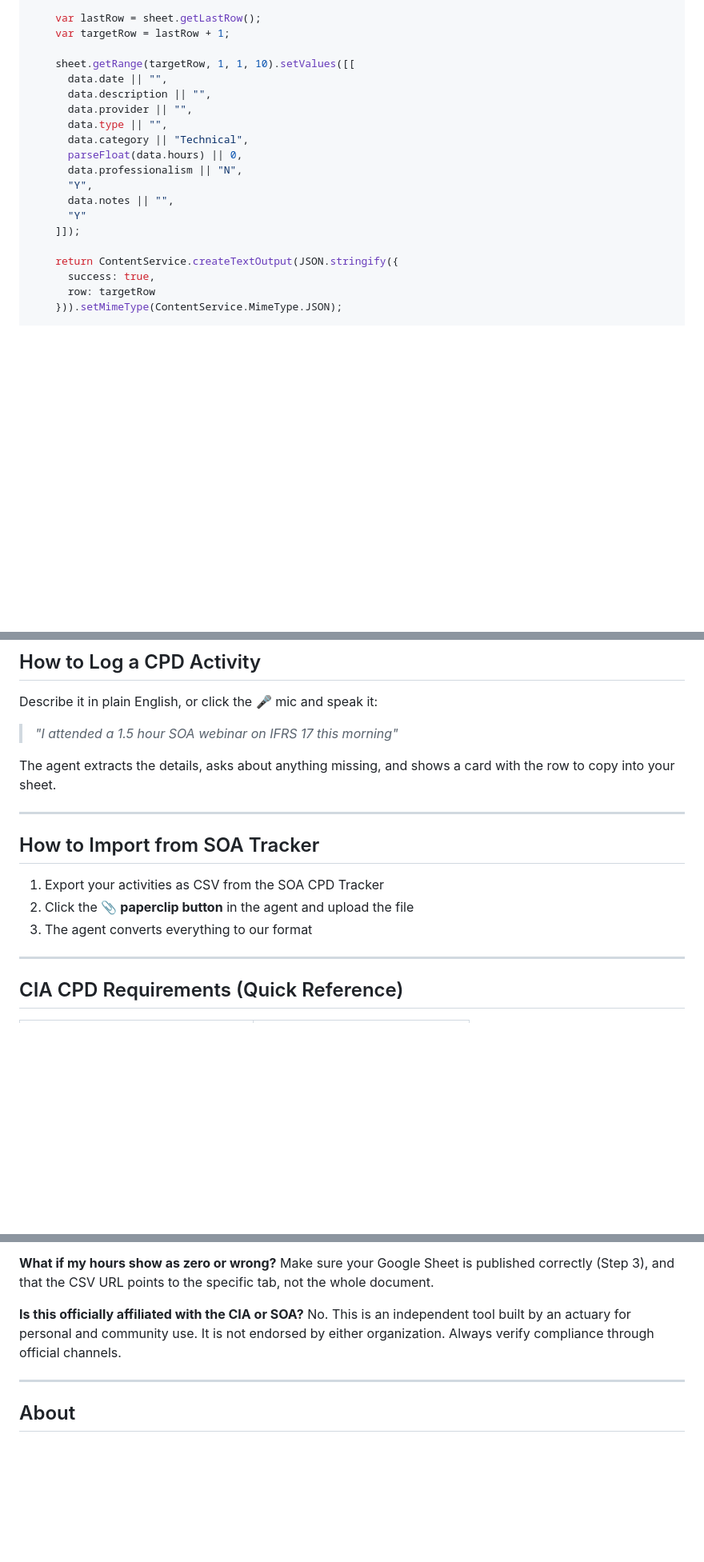
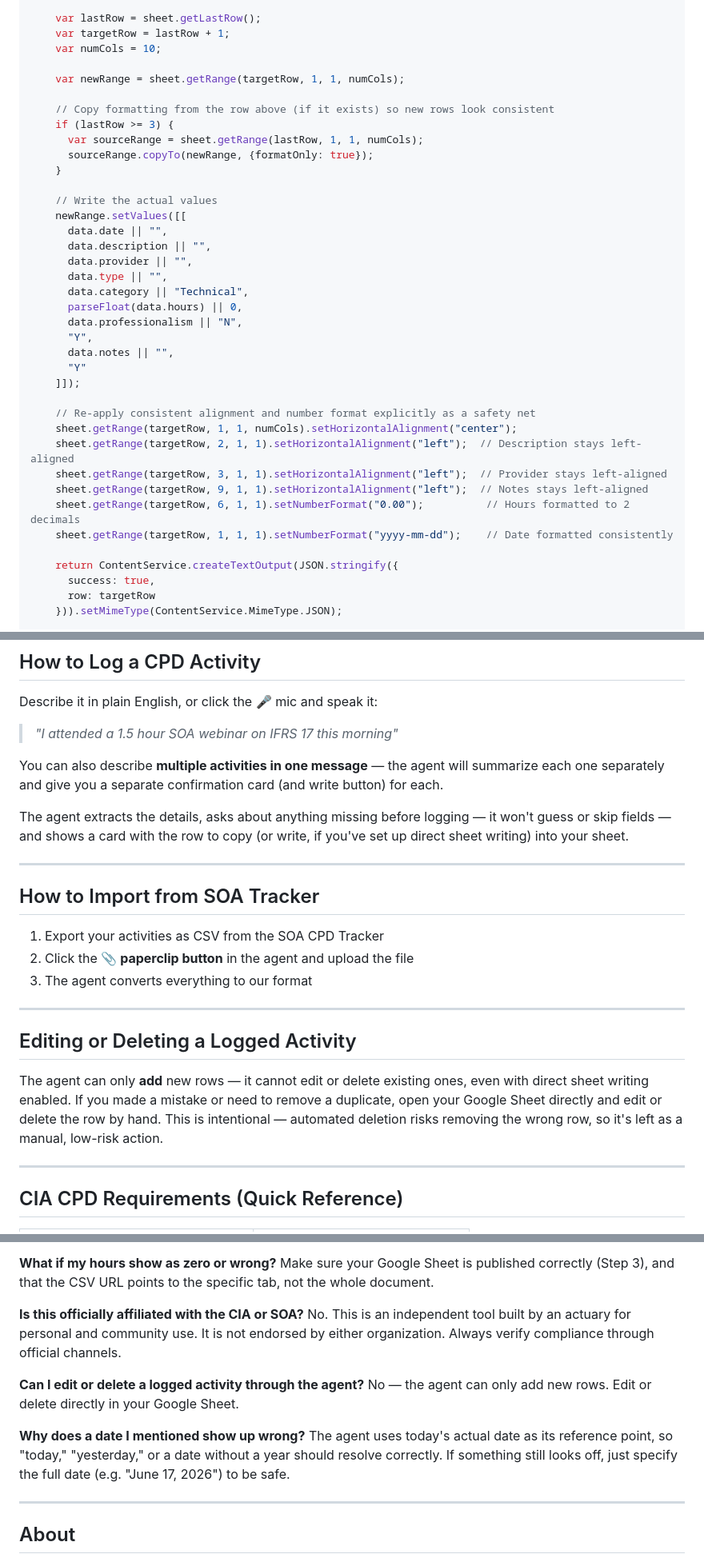
Before and after one commit to WLGCCYCC/SOA-CPD-AGENT, a Markdown page: README.md, 3 parts joined by grey strips. Shown at 80% size. Rendered like a GitHub page; blank space fills up the shorter version.

Commit message:
Revise README for setup and agent functionality
Updated setup instructions and clarified agent capabilities.

```diff
--- a/README.md
+++ b/README.md
@@ -125,8 +127,18 @@ function doPost(e) {
 
     var lastRow = sheet.getLastRow();
     var targetRow = lastRow + 1;
+    var numCols = 10;
 
-    sheet.getRange(targetRow, 1, 1, 10).setValues([[
+    var newRange = sheet.getRange(targetRow, 1, 1, numCols);
+
+    // Copy formatting from the row above (if it exists) so new rows look consistent
+    if (lastRow >= 3) {
+      var sourceRange = sheet.getRange(lastRow, 1, 1, numCols);
+      sourceRange.copyTo(newRange, {formatOnly: true});
+    }
+
+    // Write the actual values
+    newRange.setValues([[
       data.date || "",
       data.description || "",
       data.provider || "",
@@ -138,6 +150,14 @@ function doPost(e) {
       data.notes || "",
       "Y"
     ]]);
+
+    // Re-apply consistent alignment and number format explicitly as a safety net
+    sheet.getRange(targetRow, 1, 1, numCols).setHorizontalAlignment("center");
+    sheet.getRange(targetRow, 2, 1, 1).setHorizontalAlignment("left");  // Description stays left-aligned
+    sheet.getRange(targetRow, 3, 1, 1).setHorizontalAlignment("left");  // Provider stays left-aligned
+    sheet.getRange(targetRow, 9, 1, 1).setHorizontalAlignment("left");  // Notes stays left-aligned
+    sheet.getRange(targetRow, 6, 1, 1).setNumberFormat("0.00");          // Hours formatted to 2 decimals
+    sheet.getRange(targetRow, 1, 1, 1).setNumberFormat("yyyy-mm-dd");    // Date formatted consistently
 
     return ContentService.createTextOutput(JSON.stringify({
       success: true,
@@ -188,7 +210,9 @@ Describe it in plain English, or click the 🎤 mic and speak it:
 
 > *"I attended a 1.5 hour SOA webinar on IFRS 17 this morning"*
 
-The agent extracts the details, asks about anything missing, and shows a card with the row to copy into your sheet.
+You can also describe **multiple activities in one message** — the agent will summarize each one separately and give you a separate confirmation card (and write button) for each.
+
+The agent extracts the details, asks about anything missing before logging — it won't guess or skip fields — and shows a card with the row to copy (or write, if you've set up direct sheet writing) into your sheet.
 
 ---
 
@@ -197,6 +221,12 @@ The agent extracts the details, asks about anything missing, and shows a card wi
 1. Export your activities as CSV from the SOA CPD Tracker
 2. Click the **📎 paperclip button** in the agent and upload the file
 3. The agent converts everything to our format
+
+---
+
+## Editing or Deleting a Logged Activity
+
+The agent can only **add** new rows — it cannot edit or delete existing ones, even with direct sheet writing enabled. If you made a mistake or need to remove a duplicate, open your Google Sheet directly and edit or delete the row by hand. This is intentional — automated deletion risks removing the wrong row, so it's left as a manual, low-risk action.
 
 ---
 
@@ -238,6 +268,12 @@ Make sure your Google Sheet is published correctly (Step 3), and that the CSV UR
 **Is this officially affiliated with the CIA or SOA?**
 No. This is an independent tool built by an actuary for personal and community use. It is not endorsed by either organization. Always verify compliance through official channels.
 
+**Can I edit or delete a logged activity through the agent?**
+No — the agent can only add new rows. Edit or delete directly in your Google Sheet.
+
+**Why does a date I mentioned show up wrong?**
+The agent uses today's actual date as its reference point, so "today," "yesterday," or a date without a year should resolve correctly. If something still looks off, just specify the full date (e.g. "June 17, 2026") to be safe.
+
 ---
 
 ## About
```
Also changed, not shown: other parts of README.md (+5 -1 lines).
